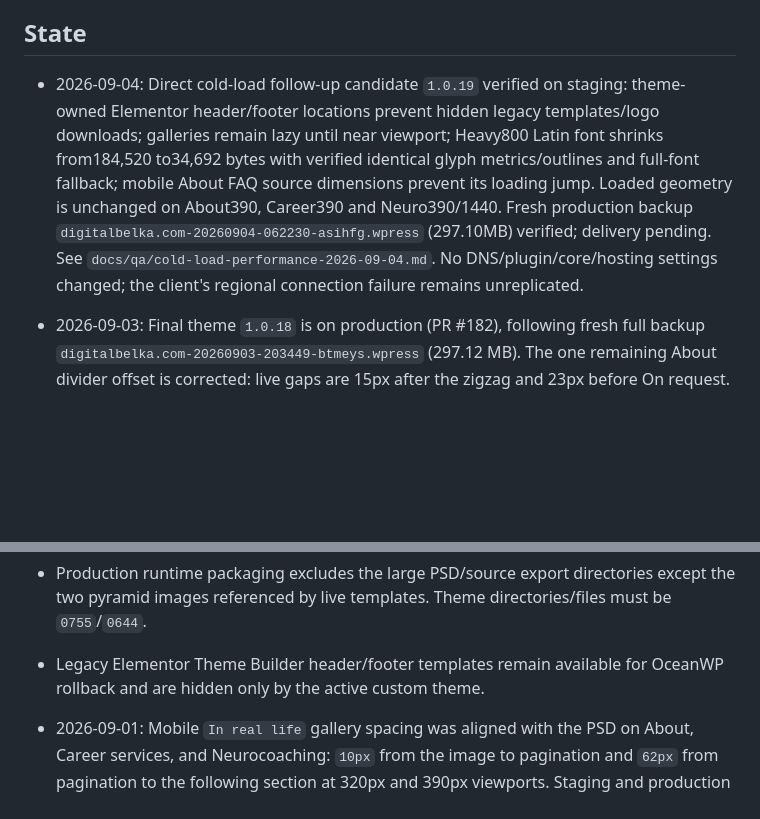
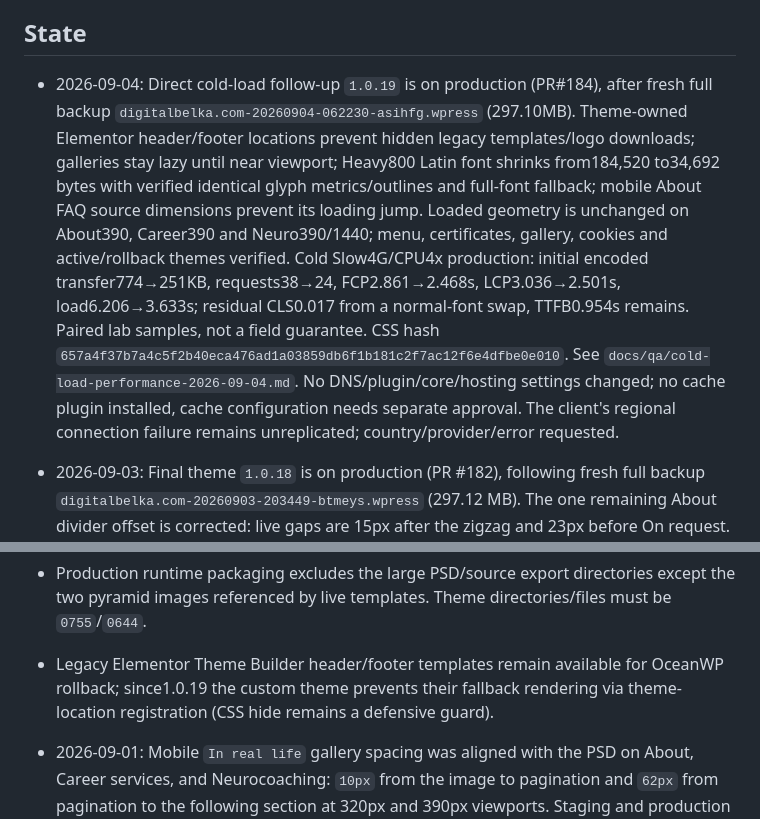
Before and after one commit to suyazov/neurocoaching.sy3.ru, a Markdown page: docs/PROJECT_CONTEXT.md, 2 parts joined by grey strips. Drawn GitHub-style; blank space fills up the shorter version.

```diff
--- a/docs/PROJECT_CONTEXT.md
+++ b/docs/PROJECT_CONTEXT.md
@@ -13,7 +13,7 @@
 
 ## State
 
-- 2026-09-04: Direct cold-load follow-up candidate `1.0.19` verified on staging: theme-owned Elementor header/footer locations prevent hidden legacy templates/logo downloads; galleries remain lazy until near viewport; Heavy800 Latin font shrinks from184,520 to34,692 bytes with verified identical glyph metrics/outlines and full-font fallback; mobile About FAQ source dimensions prevent its loading jump. Loaded geometry is unchanged on About390, Career390 and Neuro390/1440. Fresh production backup `digitalbelka.com-20260904-062230-asihfg.wpress` (297.10MB) verified; delivery pending. See `docs/qa/cold-load-performance-2026-09-04.md`. No DNS/plugin/core/hosting settings changed; the client's regional connection failure remains unreplicated.
+- 2026-09-04: Direct cold-load follow-up `1.0.19` is on production (PR#184), after fresh full backup `digitalbelka.com-20260904-062230-asihfg.wpress` (297.10MB). Theme-owned Elementor header/footer locations prevent hidden legacy templates/logo downloads; galleries stay lazy until near viewport; Heavy800 Latin font shrinks from184,520 to34,692 bytes with verified identical glyph metrics/outlines and full-font fallback; mobile About FAQ source dimensions prevent its loading jump. Loaded geometry is unchanged on About390, Career390 and Neuro390/1440; menu, certificates, gallery, cookies and active/rollback themes verified. Cold Slow4G/CPU4x production: initial encoded transfer774→251KB, requests38→24, FCP2.861→2.468s, LCP3.036→2.501s, load6.206→3.633s; residual CLS0.017 from a normal-font swap, TTFB0.954s remains. Paired lab samples, not a field guarantee. CSS hash `657a4f37b7a4c5f2b40eca476ad1a03859db6f1b181c2f7ac12f6e4dfbe0e010`. See `docs/qa/cold-load-performance-2026-09-04.md`. No DNS/plugin/core/hosting settings changed; no cache plugin installed, cache configuration needs separate approval. The client's regional connection failure remains unreplicated; country/provider/error requested.
 
 - 2026-09-03: Final theme `1.0.18` is on production (PR #182), following fresh full backup `digitalbelka.com-20260903-203449-btmeys.wpress` (297.12 MB). The one remaining About divider offset is corrected: live gaps are 15px after the zigzag and 23px before On request. Production CSS hash `f0fe96f22eca0381bc9abb5ce0b09edaae847ff953cc613fb6bcac6b76e71413` matches the repository. This completes the identified mobile layout corrections; it does not close the unreplicated regional outage or the measured slow cold load. Full evidence and the latest-client-over-old-PSD typography decision are in `docs/qa/mobile-followup-2026-09-03.md`.
 
@@ -25,7 +25,7 @@
 - Published production routes: `/`, `/career-services/`, and `/neurocoaching/`.
 - A fresh full All-in-One WP Migration backup was created immediately before migration. Raw WordPress credentials are not stored in the repository.
 - Production runtime packaging excludes the large PSD/source export directories except the two pyramid images referenced by live templates. Theme directories/files must be `0755`/`0644`.
-- Legacy Elementor Theme Builder header/footer templates remain available for OceanWP rollback and are hidden only by the active custom theme.
+- Legacy Elementor Theme Builder header/footer templates remain available for OceanWP rollback; since1.0.19 the custom theme prevents their fallback rendering via theme-location registration (CSS hide remains a defensive guard).
 - 2026-09-01: Mobile `In real life` gallery spacing was aligned with the PSD on About, Career services, and Neurocoaching: `10px` from the image to pagination and `62px` from pagination to the following section at 320px and 390px viewports. Staging and production read-back confirmed the same geometry with no horizontal overflow (PR #171).
 - 2026-09-02: Responsive audit fixes release fixed-width overflow in the Neurocoaching featured card, story, and method sections for 361–526px viewports, and keeps shared gallery photos plus both controls inside compact 851–1279px canvases (PR #172). Staging verification covered 320–600px Neurocoaching layouts, all three shared galleries at 320/390/900/1024px, control interaction, and unchanged 1440px geometry. Production delivery through WordPress admin followed a fresh 297.12 MB full backup; live CSS read-back matched `main`, and anonymous mobile/compact-browser QA passed without console errors or failed theme assets.
 - 2026-09-03: Public theme templates stopped loading historical Elementor, Pro Elements, ElementsKit, and Google Fonts frontend bundles. All live page typography is served by the theme's local Lato and IBM Plex Sans files; Elementor preview/admin remain excluded from the cleanup. Staging mobile Slow 4G verification reduced the About route from 87 to 27 network requests and first contentful paint from about 4.0 s to 1.74 s, with About, Career services, Neurocoaching, the mobile menu, and certificate lightbox smoke-tested without horizontal overflow or runtime errors. Production theme `1.0.14` was delivered through WordPress admin after full backup `digitalbelka.com-20260903-120936-ecdf3i.wpress` (297 MB). Anonymous production mobile Slow 4G verification reported 33 requests, FCP 2.01 s, LCP 2.01 s, CLS 0, no external hosts, no console errors, and no horizontal overflow on About, Career services, or Neurocoaching; OceanWP remains installed for rollback.
```
Also changed, not shown: docs/qa/cold-load-performance-2026-09-04.md (+47 -1 lines).
